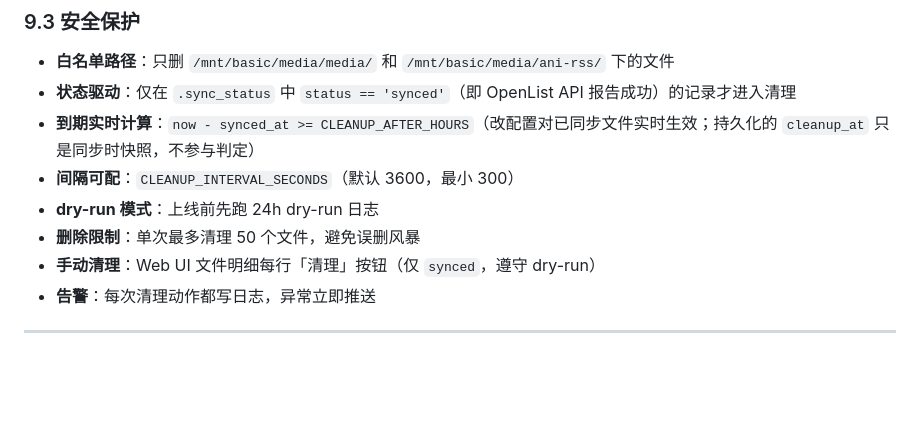
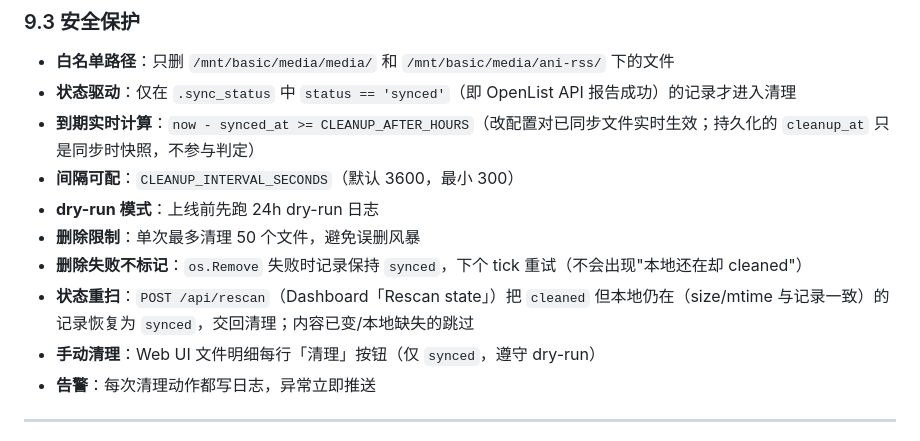
Before and after one commit to Devinaille/cloud-sync, a Markdown page: ARCHITECTURE.md, the part around the change. Rendered like a GitHub page; blank space fills up the shorter version.

```diff
--- a/ARCHITECTURE.md
+++ b/ARCHITECTURE.md
@@ -498,6 +498,8 @@ for record in scan(.sync_status/<today_minus_3d>):
 - **间隔可配**：`CLEANUP_INTERVAL_SECONDS`（默认 3600，最小 300）
 - **dry-run 模式**：上线前先跑 24h dry-run 日志
 - **删除限制**：单次最多清理 50 个文件，避免误删风暴
+- **删除失败不标记**：`os.Remove` 失败时记录保持 `synced`，下个 tick 重试（不会出现"本地还在却 cleaned"）
+- **状态重扫**：`POST /api/rescan`（Dashboard「Rescan state」）把 `cleaned` 但本地仍在（size/mtime 与记录一致）的记录恢复为 `synced`，交回清理；内容已变/本地缺失的跳过
 - **手动清理**：Web UI 文件明细每行「清理」按钮（仅 `synced`，遵守 dry-run）
 - **告警**：每次清理动作都写日志，异常立即推送
 
```
Also changed, not shown: README.md (+1 -1 lines), cloud-sync/README.md (+1 -0 lines).
